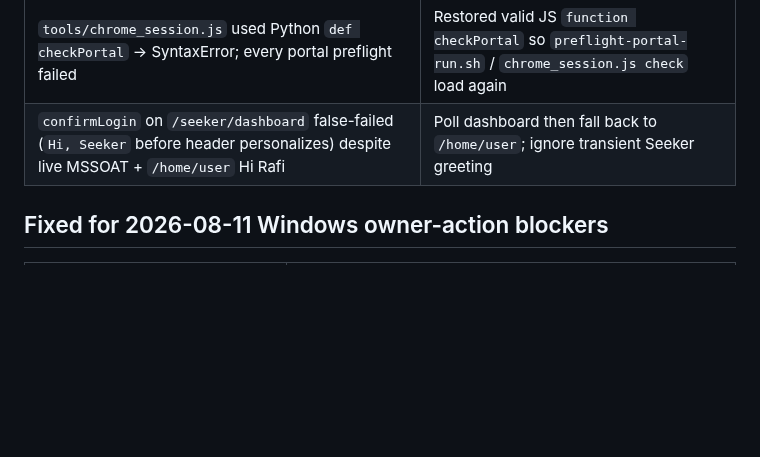
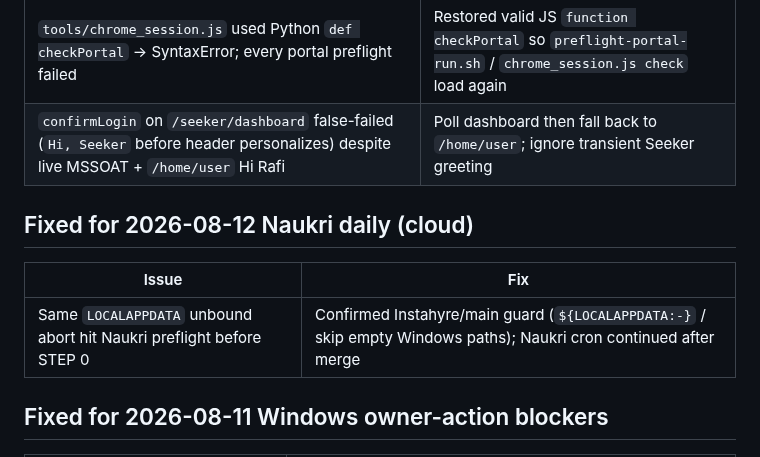
Before and after one commit to rafi-solibri/MyRepo, a Markdown page: automation-prompts/ISSUES_AND_FIXES.md, the part around the change. Drawn GitHub-style; blank space fills up the shorter version.

Commit message:
fix(naukri): tolerate unset LOCALAPPDATA in resolve-python (#85)
Cloud/Linux preflight failed under set -u when resolve-python.sh
expanded bare $LOCALAPPDATA. Use ${LOCALAPPDATA:-} so Naukri daily
preflight can finish resume + chrome_session checks.

Co-authored-by: Cursor Agent <cursoragent@cursor.com>
Co-authored-by: rafi-solibri <rafi-solibri@users.noreply.github.com>

```diff
--- a/automation-prompts/ISSUES_AND_FIXES.md
+++ b/automation-prompts/ISSUES_AND_FIXES.md
@@ -19,6 +19,12 @@
 | --- | --- |
 | `tools/chrome_session.js` used Python `def checkPortal` → SyntaxError; every portal preflight failed | Restored valid JS `function checkPortal` so `preflight-portal-run.sh` / `chrome_session.js check` load again |
 | `confirmLogin` on `/seeker/dashboard` false-failed (`Hi, Seeker` before header personalizes) despite live MSSOAT + `/home/user` Hi Rafi | Poll dashboard then fall back to `/home/user`; ignore transient Seeker greeting |
+
+## Fixed for 2026-08-12 Naukri daily (cloud)
+
+| Issue | Fix |
+| --- | --- |
+| Same `LOCALAPPDATA` unbound abort hit Naukri preflight before STEP 0 | Confirmed Instahyre/main guard (`${LOCALAPPDATA:-}` / skip empty Windows paths); Naukri cron continued after merge |
 
 ## Fixed for 2026-08-11 Windows owner-action blockers
 
```
